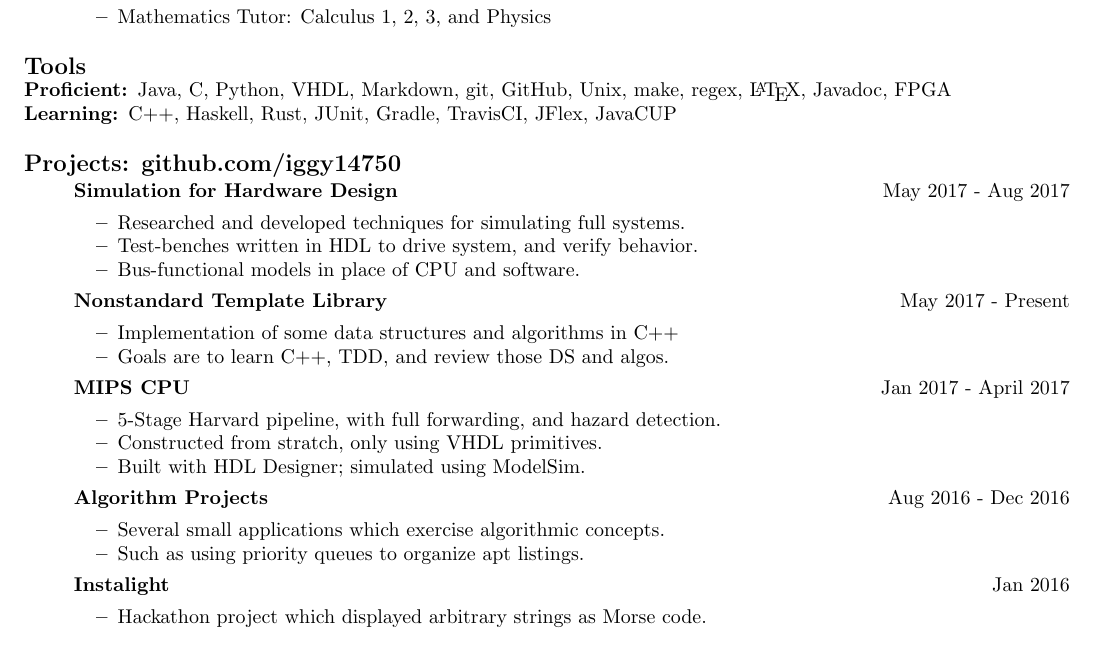
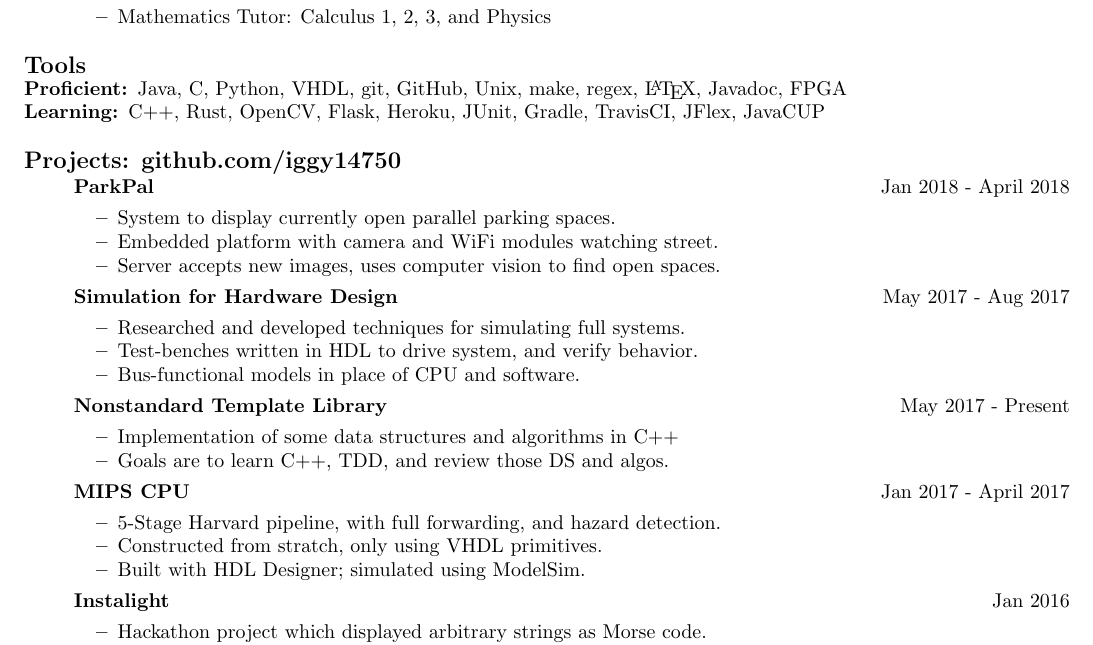
Before and after one commit to iggy14750/resume, a LaTeX CV (resume.tex): part of the page, cut so that both start at the same text. Compiled offline with pdfLaTeX.

Commit message:
added ParkPal project, tools

```diff
--- a/resume.tex
+++ b/resume.tex
@@ -113,8 +113,8 @@
         C,
         Python,
         VHDL,
-      %HTML \& CSS,
-      Markdown,
+        % HTML \& CSS,
+        % Markdown,
         git,
         GitHub,
         Unix,
@@ -122,12 +122,15 @@
         regex,
         \LaTeX,
         Javadoc,
-      %Catch,
+        % Catch,
         FPGA
         \item[Learning:] C++,
-      Haskell,
+        % Haskell,
         Rust,
-      %bash scripting,
+        OpenCV,
+        Flask,
+        Heroku,
+        % bash scripting,
         JUnit,
         Gradle,
         TravisCI,
@@ -138,6 +141,13 @@
 
     \subsection*{Projects: github.com/iggy14750}\label{projects}
     \begin{itemize}[label={}]\tightlist
+
+        \item \datetable{\textbf{ParkPal}}{Jan 2018 - April 2018}
+        \begin{itemize}\tightlist
+            \item System to display currently open parallel parking spaces.
+            \item Embedded platform with camera and WiFi modules watching street.
+            \item Server accepts new images, uses computer vision to find open spaces.
+        \end{itemize}
 
         \item \datetable{\textbf{Simulation for Hardware Design}}
         {May 2017 - Aug 2017}
@@ -161,16 +171,16 @@
             \item Built with HDL Designer; simulated using ModelSim.
         \end{itemize}
 
-%      \item \datetable{Graph Theory}{Jan 2017 - Apr 2017}
-%      \begin{itemize}\tightlist
-%        \item Several assignments in Graph Theory, written up in \LaTeX.
-%      \end{itemize}
+        % \item \datetable{Graph Theory}{Jan 2017 - Apr 2017}
+        % \begin{itemize}\tightlist
+        %     \item Several assignments in Graph Theory, written up in \LaTeX.
+        % \end{itemize}
 
-      \item \datetable{\textbf{Algorithm Projects}}{Aug 2016 - Dec 2016}
-      \begin{itemize}\tightlist
-        \item Several small applications which exercise algorithmic concepts.
-        \item Such as using priority queues to organize apt listings.
-      \end{itemize}
+        % \item \datetable{\textbf{Algorithm Projects}}{Aug 2016 - Dec 2016}
+        % \begin{itemize}\tightlist
+        %     \item Several small applications which exercise algorithmic concepts.
+        %     \item Such as using priority queues to organize apt listings.
+        % \end{itemize}
 
         \item \datetable{\textbf{Instalight}}{Jan 2016}
         \begin{itemize}\tightlist
```
Lines whose indentation alone changed are shown as unchanged.
